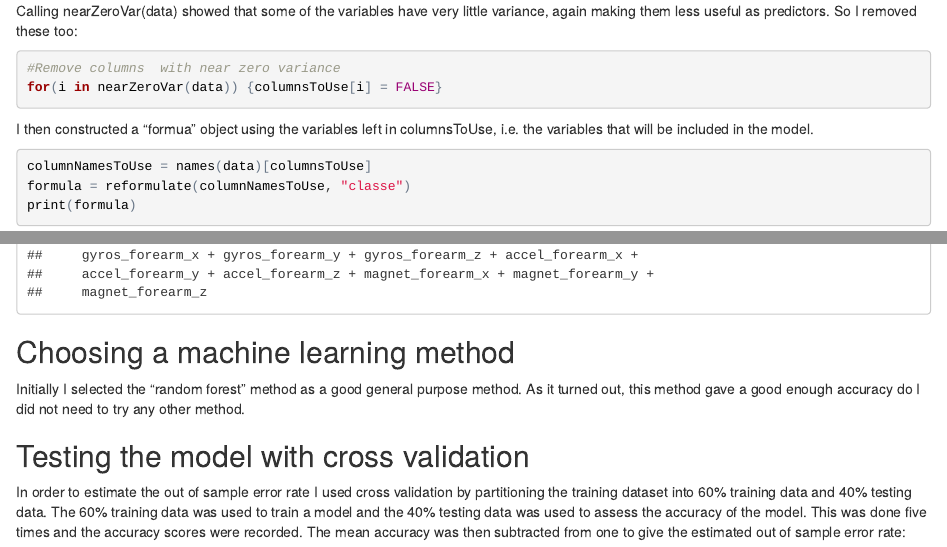
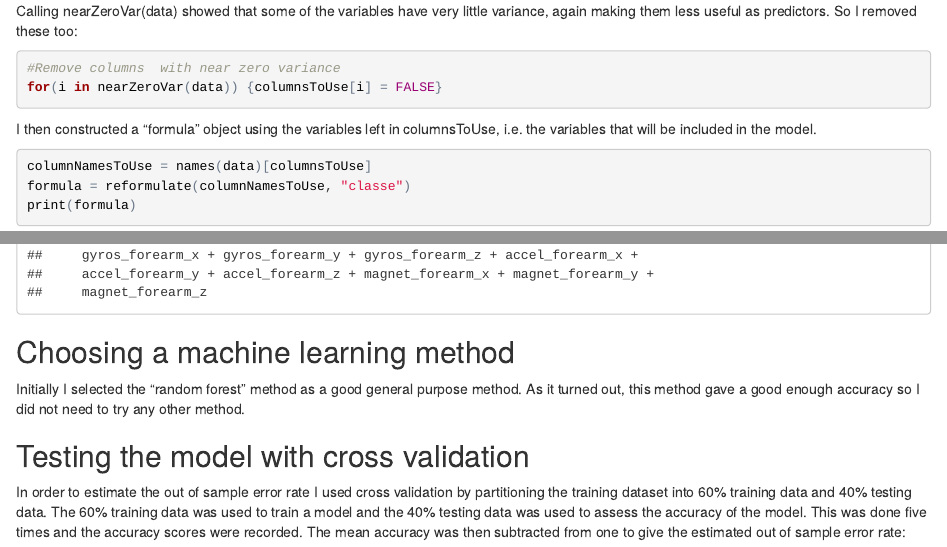
Before and after one commit to garryferg/PracticalMachineLearning, an R Markdown document (coursework.rmd): the page in a window 1100 px wide, from 1420 px down, and a second part further down, joined at a grey line. The pictures show the output file coursework.html that the author committed with the source, opened offline.

Commit message:
Fixed typos

````diff
--- a/coursework.rmd
+++ b/coursework.rmd
@@ -68,7 +68,7 @@ Calling nearZeroVar(data) showed that some of the variables have very little var
 for(i in nearZeroVar(data)) {columnsToUse[i] = FALSE}
 ```
 
-I then constructed a "formua" object using the variables left in columnsToUse, i.e. the variables that will be included in the model.
+I then constructed a "formula" object using the variables left in columnsToUse, i.e. the variables that will be included in the model.
 
 ```{r}
 columnNamesToUse = names(data)[columnsToUse]
@@ -78,7 +78,7 @@ print(formula)
 
 ## Choosing a machine learning method
 
-Initially I selected the "random forest" method as a good general purpose method. As it turned out, this method gave a good enough accuracy do I did not need to try any other method.
+Initially I selected the "random forest" method as a good general purpose method. As it turned out, this method gave a good enough accuracy so I did not need to try any other method.
 
 ## Testing the model with cross validation
 
````
Also changed, not shown: coursework.html.
